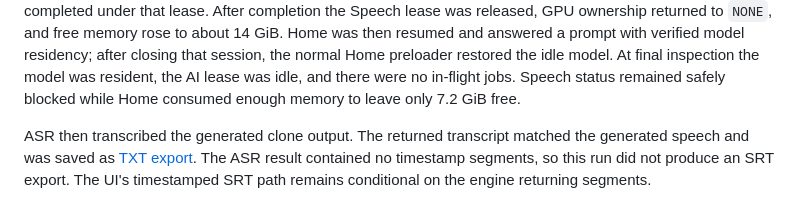
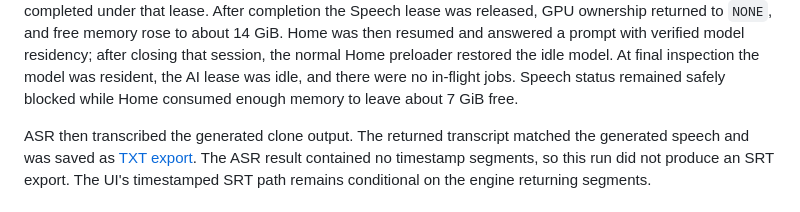
Before and after one commit to PopeKael/Ariadne, a Markdown page: docs/CREATE-FOUR-PANEL-ACCEPTANCE-2026-10-31.md, the part around the change. GitHub-like rendering.

Commit message:
docs(create): clarify Speech memory headroom

```diff
--- a/docs/CREATE-FOUR-PANEL-ACCEPTANCE-2026-10-31.md
+++ b/docs/CREATE-FOUR-PANEL-ACCEPTANCE-2026-10-31.md
@@ -64,7 +64,7 @@ released, GPU ownership returned to `NONE`, and free memory rose to about
 residency; after closing that session, the normal Home preloader restored the
 idle model. At final inspection the model was resident, the AI lease was idle,
 and there were no in-flight jobs. Speech status remained safely blocked while
-Home consumed enough memory to leave only 7.2 GiB free.
+Home consumed enough memory to leave about 7 GiB free.
 
 ASR then transcribed the generated clone output. The returned transcript matched
 the generated speech and was saved as
```
